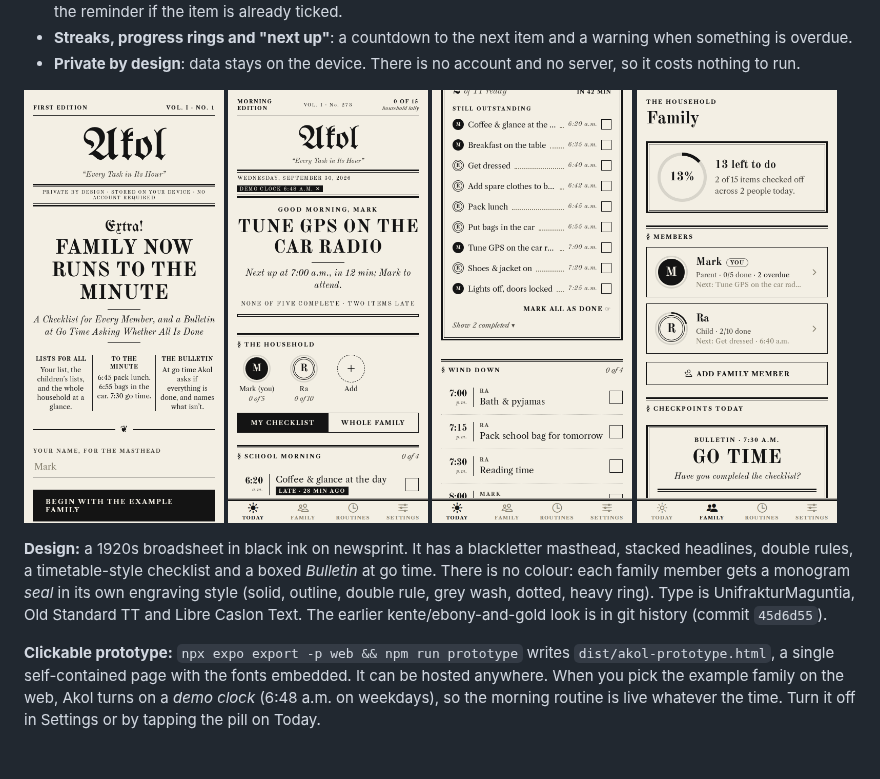
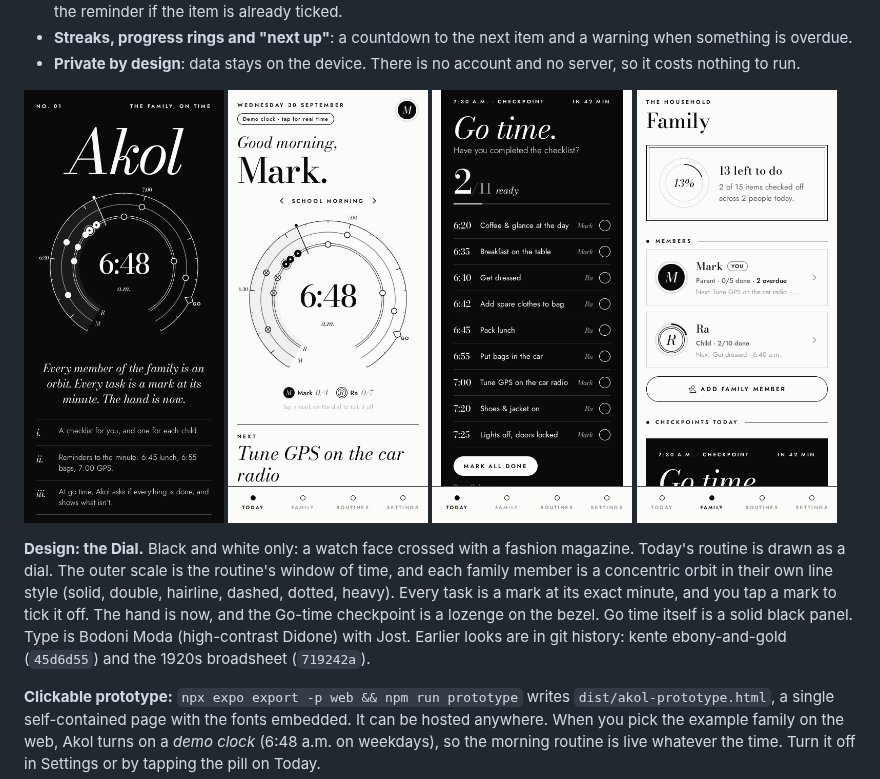
Before and after one commit to Mark-Akol/GD_Performance-Testing, a Markdown page: akol/README.md, the part around the change. Drawn GitHub-style; pictures changed too: akol/docs/screenshots/family.png, akol/docs/screenshots/go-time.png, akol/docs/screenshots/today.png; blank space fills up the shorter version.

```diff
--- a/akol/README.md
+++ b/akol/README.md
@@ -19,11 +19,12 @@ shows everyone's open items.
   <img src="docs/screenshots/family.png" width="200" alt="Family overview" />
 </p>
 
-**Design:** a 1920s broadsheet in black ink on newsprint. It has a blackletter masthead, stacked headlines,
-double rules, a timetable-style checklist and a boxed *Bulletin* at go time. There is no colour: each family member
-gets a monogram *seal* in its own engraving style (solid, outline, double rule, grey wash, dotted, heavy ring). Type is
-UnifrakturMaguntia, Old Standard TT and Libre Caslon Text. The earlier kente/ebony-and-gold look is in git history
-(commit `45d6d55`).
+**Design: the Dial.** Black and white only: a watch face crossed with a fashion magazine. Today's routine is drawn as
+a dial. The outer scale is the routine's window of time, and each family member is a concentric orbit in their own
+line style (solid, double, hairline, dashed, dotted, heavy). Every task is a mark at its exact minute, and you tap a
+mark to tick it off. The hand is now, and the Go-time checkpoint is a lozenge on the bezel. Go time itself is a solid
+black panel. Type is Bodoni Moda (high-contrast Didone) with Jost. Earlier looks are in git history: kente
+ebony-and-gold (`45d6d55`) and the 1920s broadsheet (`719242a`).
 
 **Clickable prototype:** `npx expo export -p web && npm run prototype` writes `dist/akol-prototype.html`, a single
 self-contained page with the fonts embedded. It can be hosted anywhere. When you pick the example family on the web,
```
Also changed, not shown: 15 other files.
